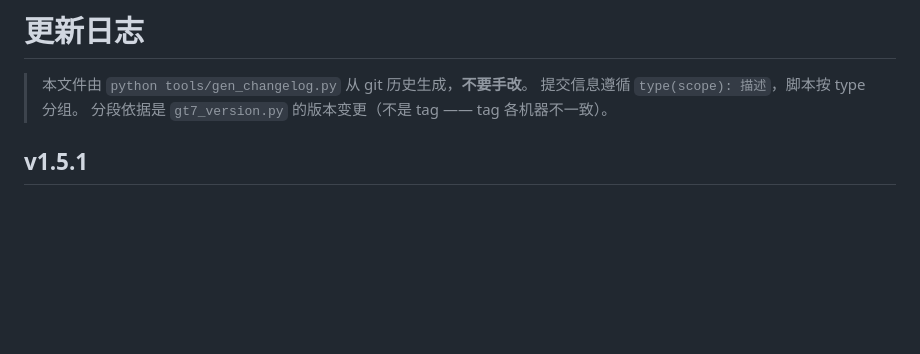
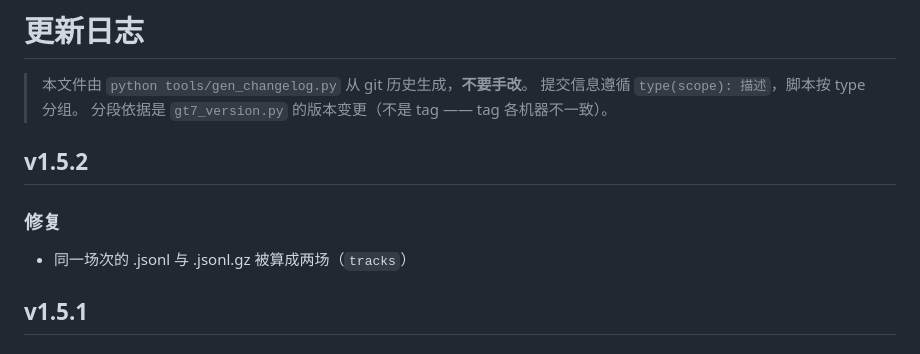
Before and after one commit to DC1024/gt7-dash, a Markdown page: CHANGELOG.md, the part around the change. Drawn GitHub-style; blank space fills up the shorter version.

Commit message:
docs(changelog): 同步 v1.5.2 段落

```diff
--- a/CHANGELOG.md
+++ b/CHANGELOG.md
@@ -3,6 +3,11 @@
 > 本文件由 `python tools/gen_changelog.py` 从 git 历史生成，**不要手改**。
 > 提交信息遵循 `type(scope): 描述`，脚本按 type 分组。
 > 分段依据是 `gt7_version.py` 的版本变更（不是 tag —— tag 各机器不一致）。
+
+## v1.5.2
+
+### 修复
+- 同一场次的 .jsonl 与 .jsonl.gz 被算成两场（`tracks`）
 
 ## v1.5.1
 
```
